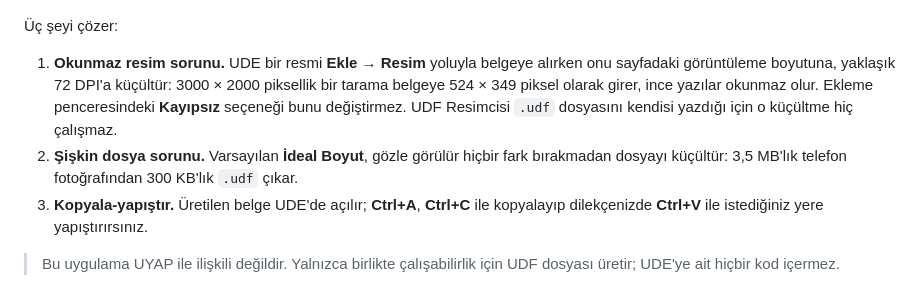
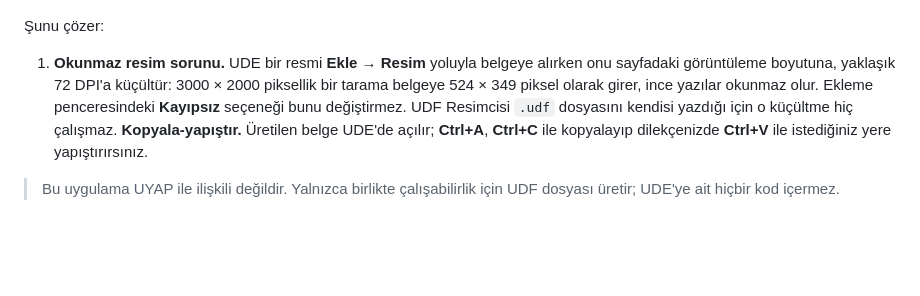
Before and after one commit to SCgrS/UDF-Resimcisi, a Markdown page: README.md, the part around the change. Drawn GitHub-style; blank space fills up the shorter version.

```diff
--- a/README.md
+++ b/README.md
@@ -6,16 +6,14 @@ açılır; oradan kopyalayıp dilekçelere yapıştırılabilir.
 
 ![UDF Resimcisi penceresi](docs/ekran.png)
 
-Üç şeyi çözer:
+Şunu çözer:
 
 1. **Okunmaz resim sorunu.** UDE bir resmi **Ekle → Resim** yoluyla belgeye alırken onu
    sayfadaki görüntüleme boyutuna, yaklaşık 72 DPI'a küçültür: 3000 × 2000 piksellik bir
    tarama belgeye 524 × 349 piksel olarak girer, ince yazılar okunmaz olur. Ekleme
    penceresindeki **Kayıpsız** seçeneği bunu değiştirmez. UDF Resimcisi `.udf` dosyasını
    kendisi yazdığı için o küçültme hiç çalışmaz.
-2. **Şişkin dosya sorunu.** Varsayılan **İdeal Boyut**, gözle görülür hiçbir fark
-   bırakmadan dosyayı küçültür: 3,5 MB'lık telefon fotoğrafından 300 KB'lık `.udf` çıkar.
-3. **Kopyala-yapıştır.** Üretilen belge UDE'de açılır; **Ctrl+A**, **Ctrl+C** ile
+  **Kopyala-yapıştır.** Üretilen belge UDE'de açılır; **Ctrl+A**, **Ctrl+C** ile
    kopyalayıp dilekçenizde **Ctrl+V** ile istediğiniz yere yapıştırırsınız.
 
 > Bu uygulama UYAP ile ilişkili değildir. Yalnızca birlikte çalışabilirlik için
```
